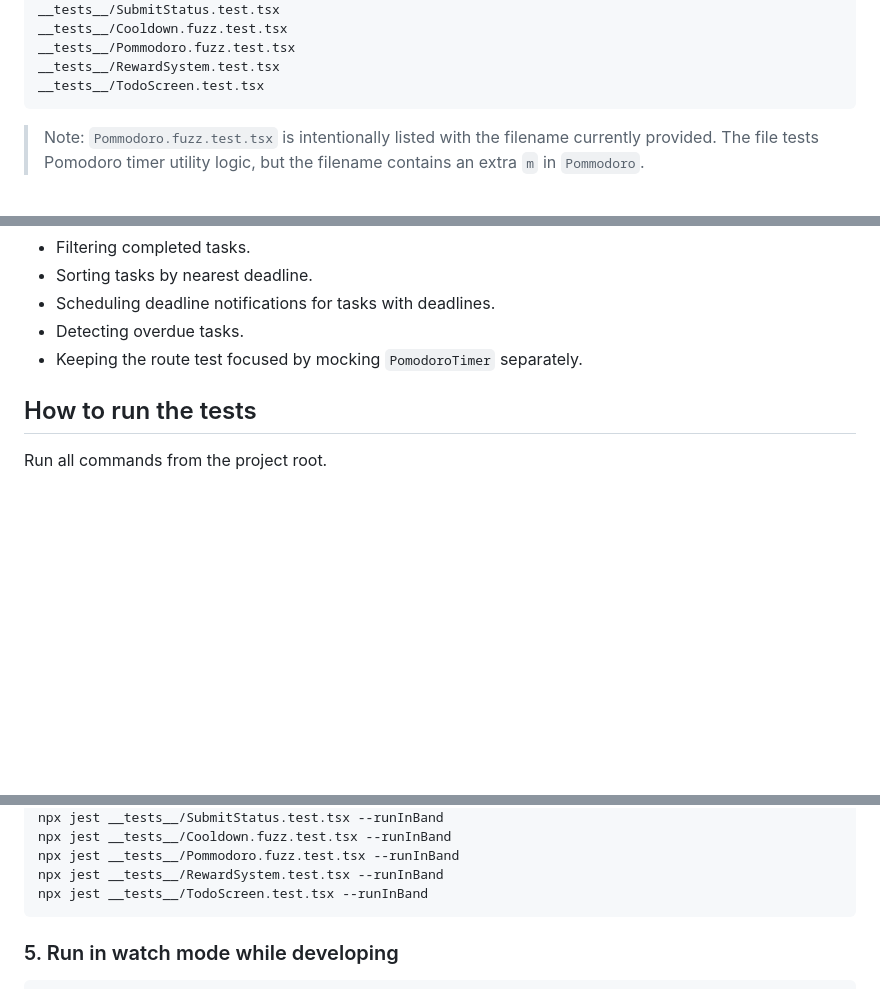
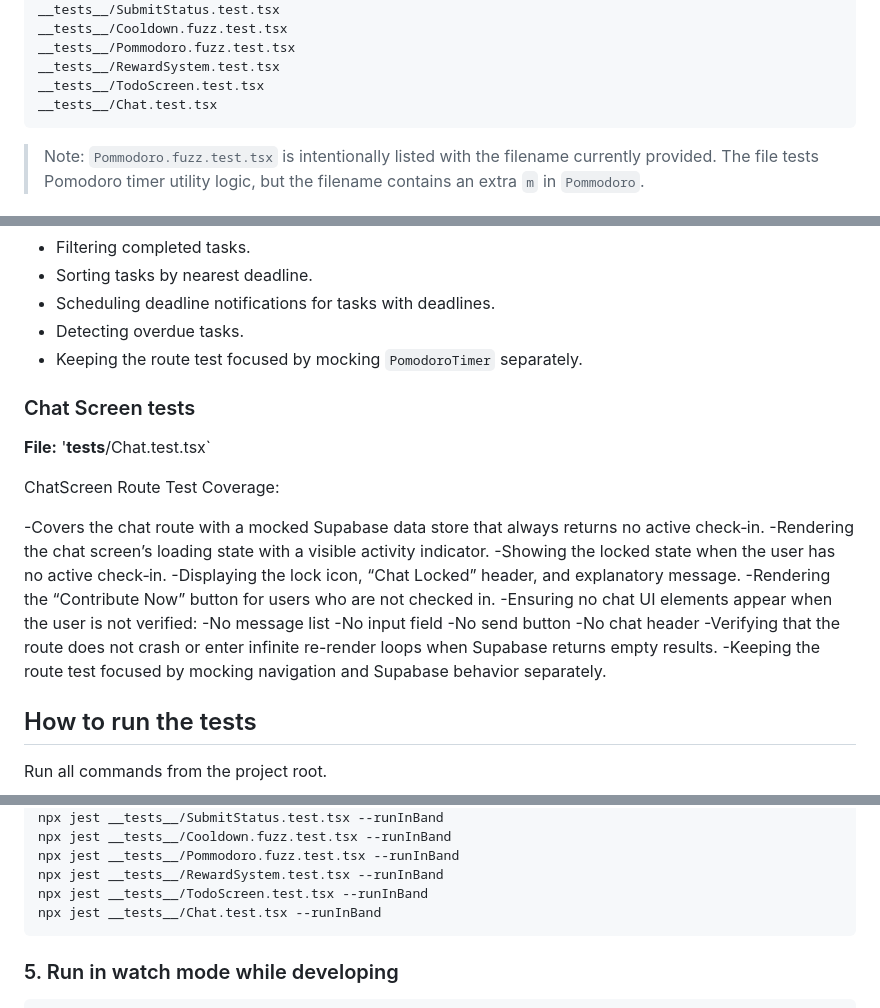
Before and after one commit to kt2o/packed, a Markdown page: testing.md, 3 parts joined by grey strips. Drawn GitHub-style; blank space fills up the shorter version.

Commit message:
Update testing.md to include Chat Screen tests
Added Chat.test.tsx to testing documentation and provided detailed coverage information for the Chat Screen tests.

````diff
--- a/testing.md
+++ b/testing.md
@@ -22,6 +22,7 @@ __tests__/Cooldown.fuzz.test.tsx
 __tests__/Pommodoro.fuzz.test.tsx
 __tests__/RewardSystem.test.tsx
 __tests__/TodoScreen.test.tsx
+__tests__/Chat.test.tsx
 ```
 
 > Note: `Pommodoro.fuzz.test.tsx` is intentionally listed with the filename currently provided. The file tests Pomodoro timer utility logic, but the filename contains an extra `m` in `Pommodoro`.
@@ -159,6 +160,27 @@ Covers the to-do route with a mocked Supabase data store:
 - Detecting overdue tasks.
 - Keeping the route test focused by mocking `PomodoroTimer` separately.
 
+### Chat Screen tests
+
+**File:** '__tests__/Chat.test.tsx`
+
+ChatScreen Route Test Coverage:
+
+-Covers the chat route with a mocked Supabase data store that always returns no active check‑in.
+-Rendering the chat screen’s loading state with a visible activity indicator.
+-Showing the locked state when the user has no active check‑in.
+-Displaying the lock icon, “Chat Locked” header, and explanatory message.
+-Rendering the “Contribute Now” button for users who are not checked in.
+-Ensuring no chat UI elements appear when the user is not verified:
+-No message list
+-No input field
+-No send button
+-No chat header
+-Verifying that the route does not crash or enter infinite re-render loops when Supabase returns empty results.
+-Keeping the route test focused by mocking navigation and Supabase behavior separately.
+
+
+
 ## How to run the tests
 
 Run all commands from the project root.
@@ -231,6 +253,7 @@ npx jest __tests__/Cooldown.fuzz.test.tsx --runInBand
 npx jest __tests__/Pommodoro.fuzz.test.tsx --runInBand
 npx jest __tests__/RewardSystem.test.tsx --runInBand
 npx jest __tests__/TodoScreen.test.tsx --runInBand
+npx jest __tests__/Chat.test.tsx --runInBand
 ```
 
 ### 5. Run in watch mode while developing
````
